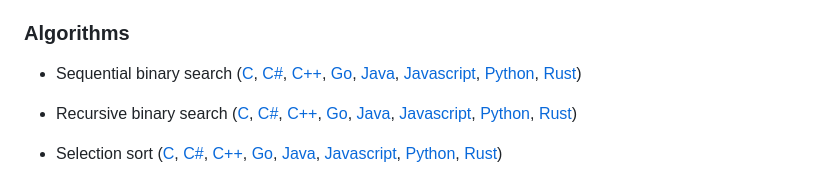
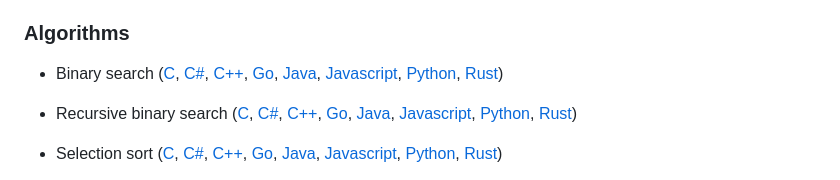
Before and after one commit to jasondunken/algorithms_in, a Markdown page: readme.md, the part around the change. GitHub-like rendering.

Commit message:
update readme -> change 'Sequential binary serach' heading to 'Binary search'

```diff
--- a/readme.md
+++ b/readme.md
@@ -13,7 +13,7 @@
 
 ### Algorithms
 
--   Sequential binary search ([C](/c/binary_search.c), [C#](/cs/algorithms_in/binary_search.cs), [C++](/cpp/binary_search.cpp), [Go](/go/binary_search/binary_search.go), [Java](/javalang/binarysearch/BinarySearch.java), [Javascript](/js/binary_search.js), [Python](/python/binary_search.py), [Rust](/rust/algorithms_in/src/binary_search.rs))
+-   Binary search ([C](/c/binary_search.c), [C#](/cs/algorithms_in/binary_search.cs), [C++](/cpp/binary_search.cpp), [Go](/go/binary_search/binary_search.go), [Java](/javalang/binarysearch/BinarySearch.java), [Javascript](/js/binary_search.js), [Python](/python/binary_search.py), [Rust](/rust/algorithms_in/src/binary_search.rs))
 
 -   Recursive binary search ([C](/c/recursive_binary_search.c), [C#](/cs/algorithms_in/recursive_binary_search.cs), [C++](/cpp/recursive_binary_search.cpp), [Go](/go/recursive_binary_search/recursive_binary_search.go), [Java](/javalang/recursivebinarysearch/RecursiveBinarySearch.java), [Javascript](/js/recursive_binary_search.js), [Python](/python/recursive_binary_search.py), [Rust](/rust/algorithms_in/src/recursive_binary_search.rs))
 
```
